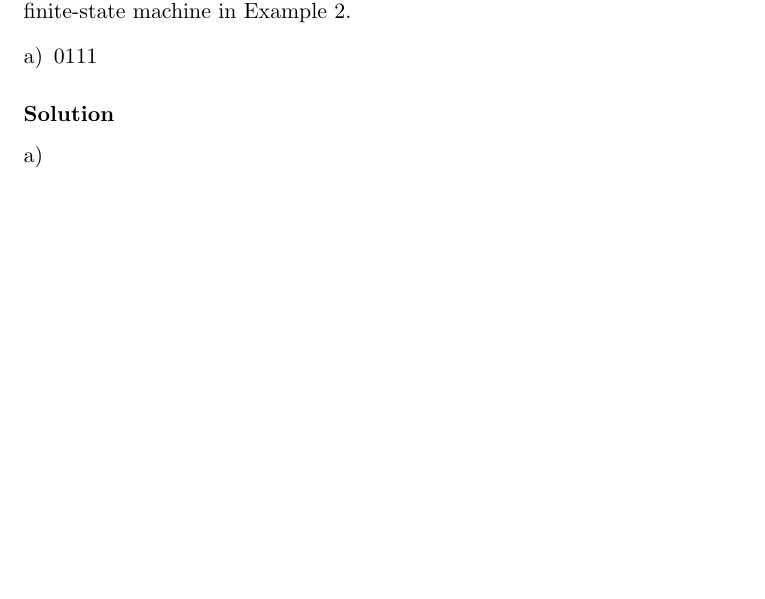
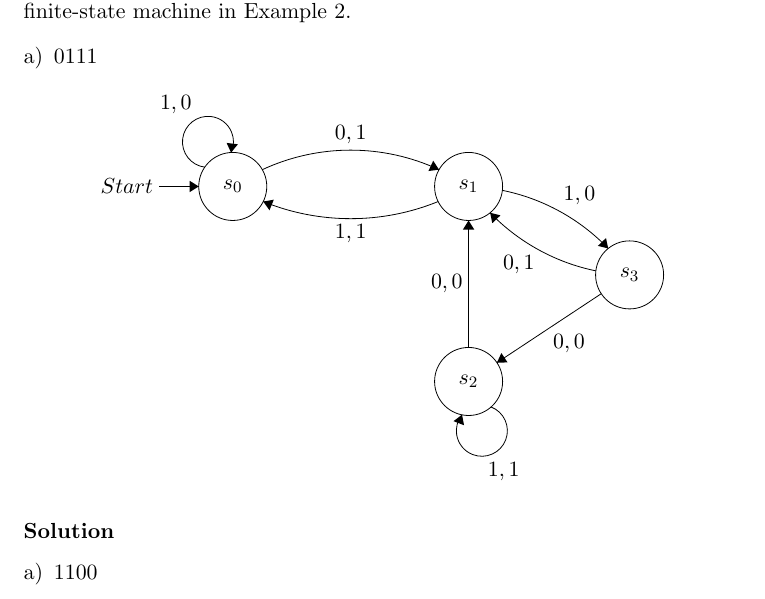
Before and after one commit to RagnarArdal/dim-ta-solutions, a LaTeX document (02/main.tex, which reads 02/problems/13.2.5a.tex): part of page 7 of 8, cut so that both start at the same text, the shorter picture padded with empty space. Compiled offline with pdfLaTeX.

Commit message:
Added more solutions

```diff
--- a/02/main.tex
+++ b/02/main.tex
@@ -6,6 +6,8 @@
 
 \usepackage{mathtools}
 \usepackage{amssymb}
+
+\usepackage{tikz}
 
 \newcommand{\chapter}[2]{%
 \setcounter{section}{#1-1}%
--- a/02/problems/13.2.5a.tex
+++ b/02/problems/13.2.5a.tex
@@ -8,9 +8,50 @@ Find the output for each of these input strings when given as input to the finit
 	\item $0111$
 \end{enumerate}
 
+\begin{center}
+\begin{tikzpicture}[scale=0.2]
+\tikzstyle{every node}+=[inner sep=0pt]
+\draw [black] (22.1,-21.5) circle (3);
+\draw (22.1,-21.5) node {$s_0$};
+\draw [black] (42.9,-21.5) circle (3);
+\draw (42.9,-21.5) node {$s_1$};
+\draw [black] (42.9,-38.7) circle (3);
+\draw (42.9,-38.7) node {$s_2$};
+\draw [black] (57.1,-29.3) circle (3);
+\draw (57.1,-29.3) node {$s_3$};
+\draw [black] (15.6,-21.5) -- (19.1,-21.5);
+\draw (15.1,-21.5) node [left] {$Start$};
+\fill [black] (19.1,-21.5) -- (18.3,-21) -- (18.3,-22);
+\draw [black] (24.706,-20.02) arc (114.94743:65.05257:18.479);
+\fill [black] (40.29,-20.02) -- (39.78,-19.23) -- (39.36,-20.14);
+\draw (32.5,-17.8) node [above] {$0,1$};
+\draw [black] (40.214,-22.831) arc (-67.84225:-112.15775:20.454);
+\fill [black] (24.79,-22.83) -- (25.34,-23.6) -- (25.72,-22.67);
+\draw (32.5,-24.84) node [below] {$1,1$};
+\draw [black] (19.643,-19.8) arc (263.0546:-24.9454:2.25);
+\draw (17.08,-15.1) node [above] {$1,0$};
+\fill [black] (21.95,-18.52) -- (22.55,-17.78) -- (21.56,-17.66);
+\draw [black] (54.6,-30.96) -- (45.4,-37.04);
+\fill [black] (45.4,-37.04) -- (46.34,-37.02) -- (45.79,-36.19);
+\draw (51.75,-34.5) node [below] {$0,0$};
+\draw [black] (44.874,-40.944) arc (69.06849:-218.93151:2.25);
+\draw (46,-45.83) node [below] {$1,1$};
+\fill [black] (42.32,-41.63) -- (41.57,-42.2) -- (42.5,-42.56);
+\draw [black] (45.877,-21.844) arc (78.59311:43.84728:17.838);
+\fill [black] (55.21,-26.97) -- (55.02,-26.05) -- (54.3,-26.74);
+\draw (52.68,-23.19) node [above] {$1,0$};
+\draw [black] (54.125,-28.944) arc (-101.60253:-135.95708:18.018);
+\fill [black] (44.8,-23.82) -- (44.99,-24.74) -- (45.71,-24.05);
+\draw (47.33,-27.59) node [below] {$0,1$};
+\draw [black] (42.9,-35.7) -- (42.9,-24.5);
+\fill [black] (42.9,-24.5) -- (42.4,-25.3) -- (43.4,-25.3);
+\draw (42.4,-30.1) node [left] {$0,0$};
+\end{tikzpicture}
+\end{center}
+
 \solution
 \begin{enumerate}[a)]
-	\item
+	\item 1100
 \end{enumerate}
 
 \end{document}
```
Also changed, not shown: 02/problems/13.2.1b.tex (+41 -1 lines).
